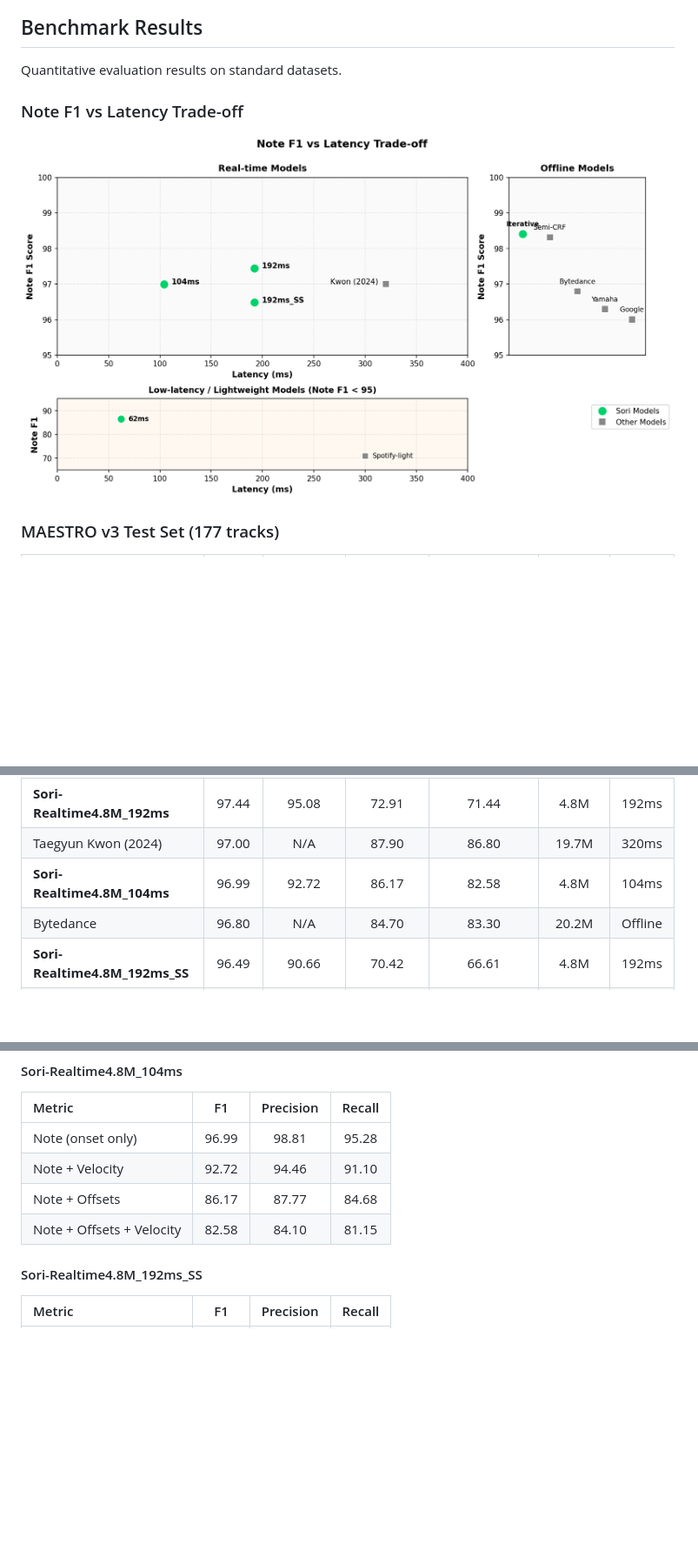
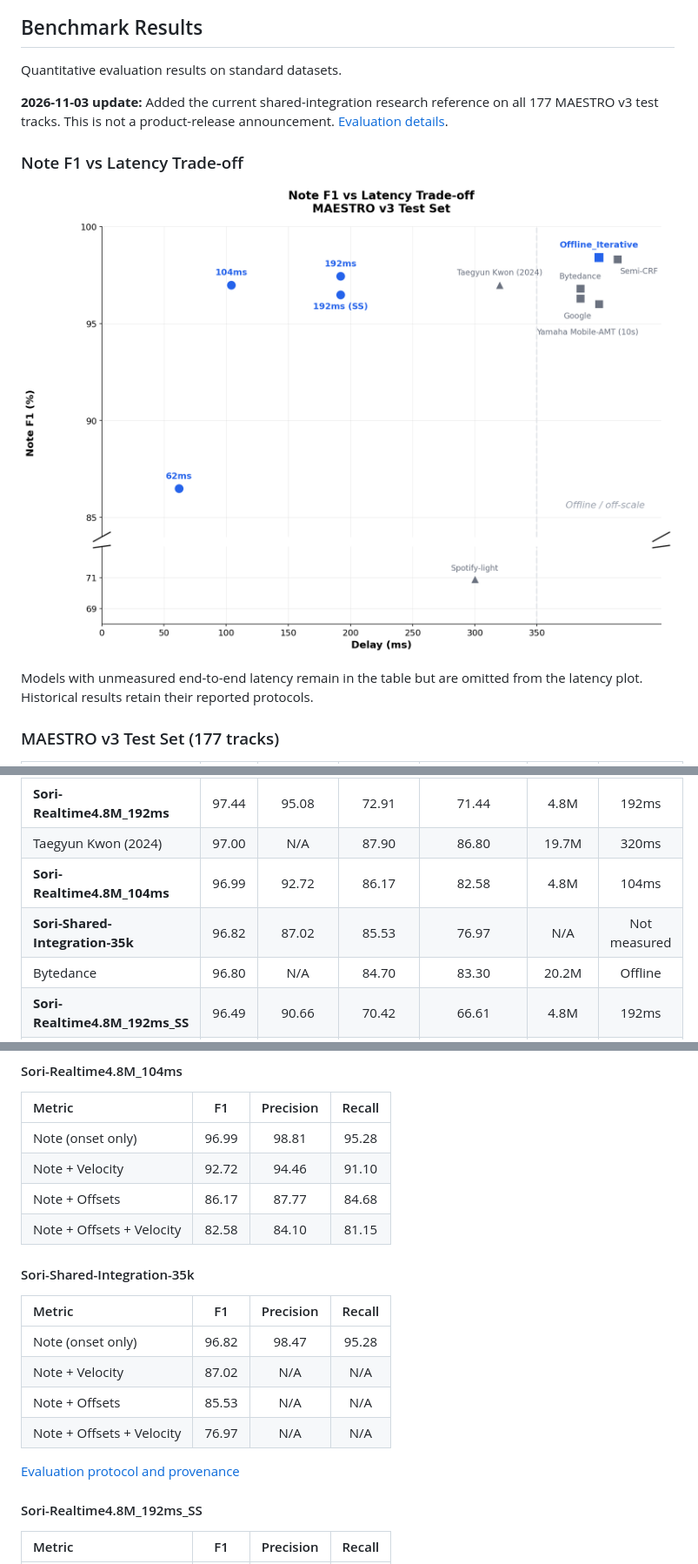
Before and after one commit to sori-ai/SORI-Leaderboard, a Markdown page: README.md, 3 parts joined by grey strips. Shown at 87% size. Drawn GitHub-style; pictures changed too: assets/images/note_f1_vs_delay.png; folded sections open; blank space fills up the shorter version.

Commit message:
benchmark: add current Sori shared-integration MAESTRO results

```diff
--- a/README.md
+++ b/README.md
@@ -21,11 +21,15 @@
 
 Quantitative evaluation results on standard datasets.
 
+**2026-11-03 update:** Added the current shared-integration research reference on all 177 MAESTRO v3 test tracks. This is not a product-release announcement. [Evaluation details](docs/evaluations/shared-integration-35k.md).
+
 ### Note F1 vs Latency Trade-off
 
 <p align="center">
   <img src="assets/images/note_f1_vs_delay.png" alt="Note F1 vs Delay" width="800"/>
 </p>
+
+Models with unmeasured end-to-end latency remain in the table but are omitted from the latency plot. Historical results retain their reported protocols.
 
 <!-- BENCHMARK_TABLE_START -->
 ### MAESTRO v3 Test Set (177 tracks)
@@ -37,6 +41,7 @@ Quantitative evaluation results on standard datasets.
 | **Sori-Realtime4.8M_192ms** | 97.44 | 95.08 | 72.91 | 71.44 | 4.8M | 192ms |
 | Taegyun Kwon (2024) | 97.00 | N/A | 87.90 | 86.80 | 19.7M | 320ms |
 | **Sori-Realtime4.8M_104ms** | 96.99 | 92.72 | 86.17 | 82.58 | 4.8M | 104ms |
+| **Sori-Shared-Integration-35k** | 96.82 | 87.02 | 85.53 | 76.97 | N/A | Not measured |
 | Bytedance | 96.80 | N/A | 84.70 | 83.30 | 20.2M | Offline |
 | **Sori-Realtime4.8M_192ms_SS** | 96.49 | 90.66 | 70.42 | 66.61 | 4.8M | 192ms |
 | Yamaha Mobile-AMT | 96.30 | N/A | 76.80 | 75.53 | 5.9M | 10s |
@@ -73,6 +78,17 @@ Quantitative evaluation results on standard datasets.
 | Note + Velocity | 92.72 | 94.46 | 91.10 |
 | Note + Offsets | 86.17 | 87.77 | 84.68 |
 | Note + Offsets + Velocity | 82.58 | 84.10 | 81.15 |
+
+#### Sori-Shared-Integration-35k
+
+| Metric | F1 | Precision | Recall |
+|:-------|:--:|:---------:|:------:|
+| Note (onset only) | 96.82 | 98.47 | 95.28 |
+| Note + Velocity | 87.02 | N/A | N/A |
+| Note + Offsets | 85.53 | N/A | N/A |
+| Note + Offsets + Velocity | 76.97 | N/A | N/A |
+
+[Evaluation protocol and provenance](docs/evaluations/shared-integration-35k.md)
 
 #### Sori-Realtime4.8M_192ms_SS
 
```
Also changed, not shown: other parts of README.md (+2 -1 lines), docs/evaluations/shared-integration-35k.md (added, +41 -0 lines), docs/methodology.md (+6 -1 lines), docs/metrics.md (+3 -3 lines), 7 other files.
